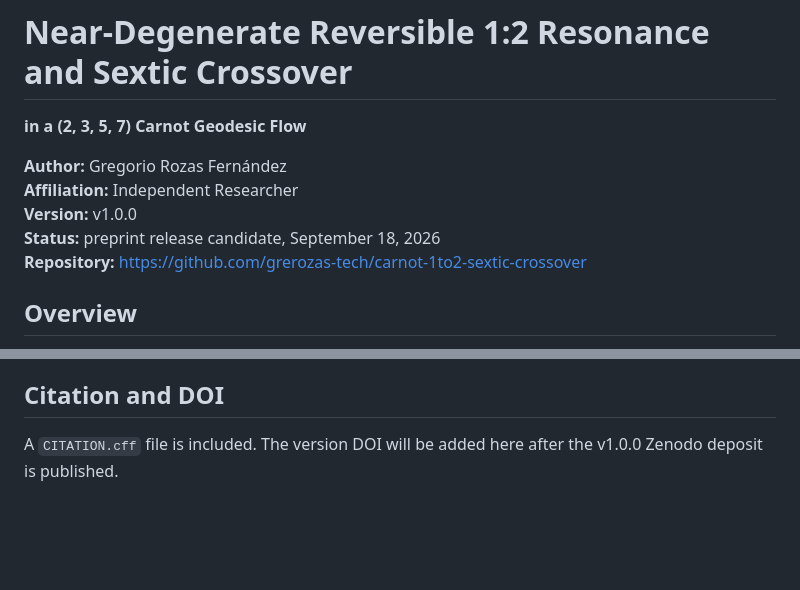
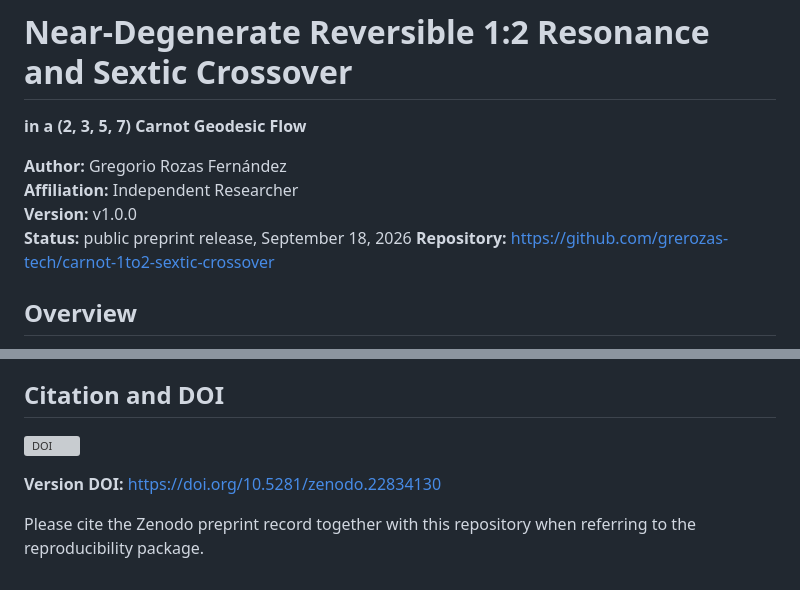
Before and after one commit to grerozas-tech/carnot-1to2-sextic-crossover, a Markdown page: README.md, 2 parts joined by grey strips. Drawn GitHub-style; blank space fills up the shorter version; grey boxes are pictures that could not be loaded.

```diff
--- a/README.md
+++ b/README.md
@@ -5,7 +5,7 @@
 **Author:** Gregorio Rozas Fernández
 **Affiliation:** Independent Researcher
 **Version:** v1.0.0
-**Status:** preprint release candidate, September 18, 2026
+**Status:** public preprint release, September 18, 2026
 **Repository:** https://github.com/grerozas-tech/carnot-1to2-sextic-crossover
 
 ## Overview
@@ -115,4 +115,8 @@ In one sentence:
 
 ## Citation and DOI
 
-A `CITATION.cff` file is included. The version DOI will be added here after the v1.0.0 Zenodo deposit is published.
+[![DOI](https://zenodo.org/badge/DOI/10.5281/zenodo.22834130.svg)](https://doi.org/10.5281/zenodo.22834130)
+
+**Version DOI:** https://doi.org/10.5281/zenodo.22834130
+
+Please cite the Zenodo preprint record together with this repository when referring to the reproducibility package.
```
